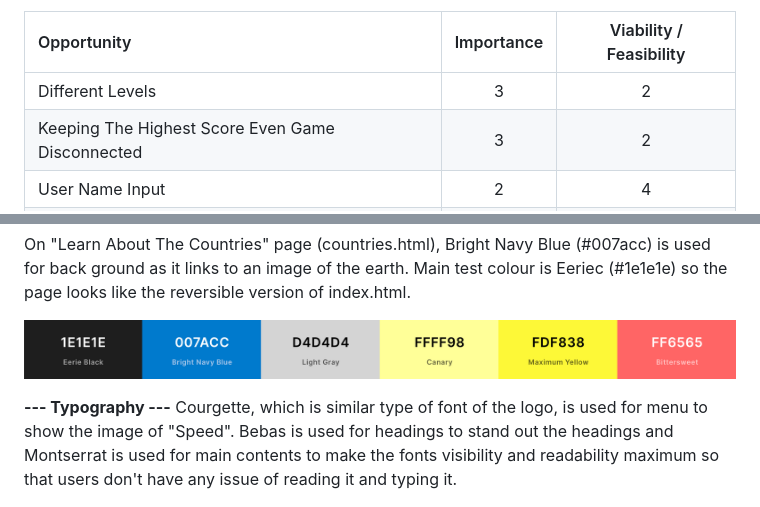
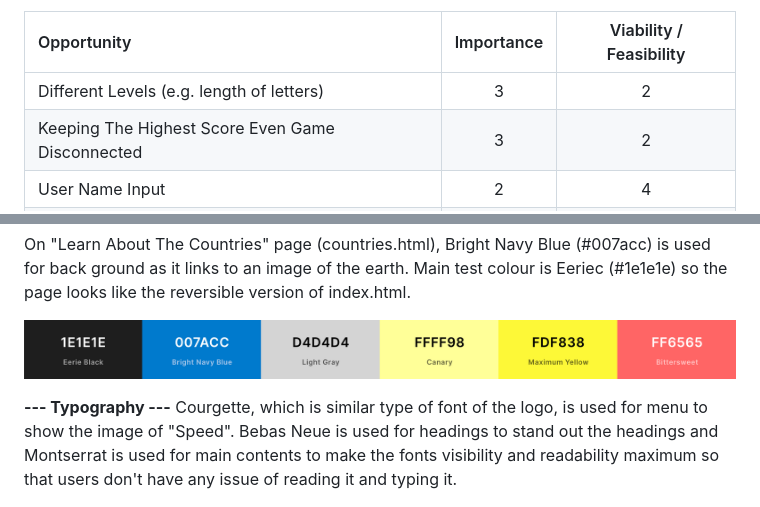
Before and after one commit to Toto-Kotaro-Tanaka/ms2-speed-typing-game, a Markdown page: README.md, 2 parts joined by grey strips. Drawn GitHub-style.

```diff
--- a/README.md
+++ b/README.md
@@ -50,7 +50,7 @@ These are the additional functions that can improve the website however not mand
 
 | Opportunity                                            | Importance | Viability / Feasibility |
 | :----------------------------------------------------- | :--------: | :---------------------: |
-| Different Levels                                       |     3      |            2            |
+| Different Levels (e.g. length of letters)              |     3      |            2            |
 | Keeping The Highest Score Even Game Disconnected       |     3      |            2            |
 | User Name Input                                        |     2      |            4            |
 | Highlighting Letters When Correct / Incorrect          |     2      |            2            |
@@ -91,6 +93,6 @@ On "Learn About The Countries" page (countries.html), Bright Navy Blue (#007acc)
 ![image](https://github.com/Toto-Kotaro-Tanaka/ms2-speed-typing-game/blob/main/assets/readme/colours.png)
 
 **--- Typography ---**
-Courgette, which is similar type of font of the logo, is used for menu to show the image of "Speed". Bebas is used for headings to stand out the headings and Montserrat is used for main contents to make the fonts visibility and readability maximum so that users don't have any issue of reading it and typing it.
+Courgette, which is similar type of font of the logo, is used for menu to show the image of "Speed". Bebas Neue is used for headings to stand out the headings and Montserrat is used for main contents to make the fonts visibility and readability maximum so that users don't have any issue of reading it and typing it.
 
 ![image](https://github.com/Toto-Kotaro-Tanaka/ms2-speed-typing-game/blob/main/assets/readme/fonts.png)
```
Also changed, not shown: other parts of README.md (+6 -4 lines), assets/readme/wireframe-countries-html-2.png (added).
